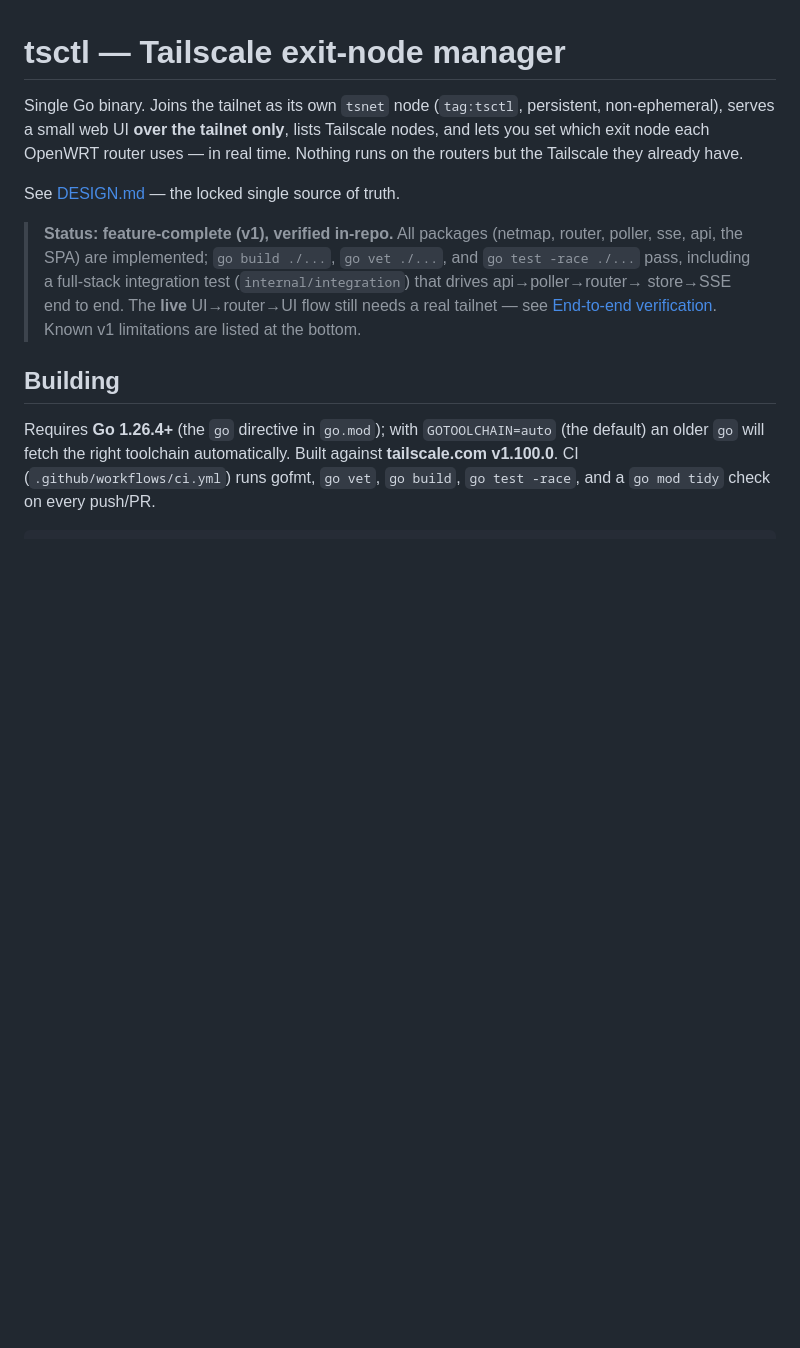
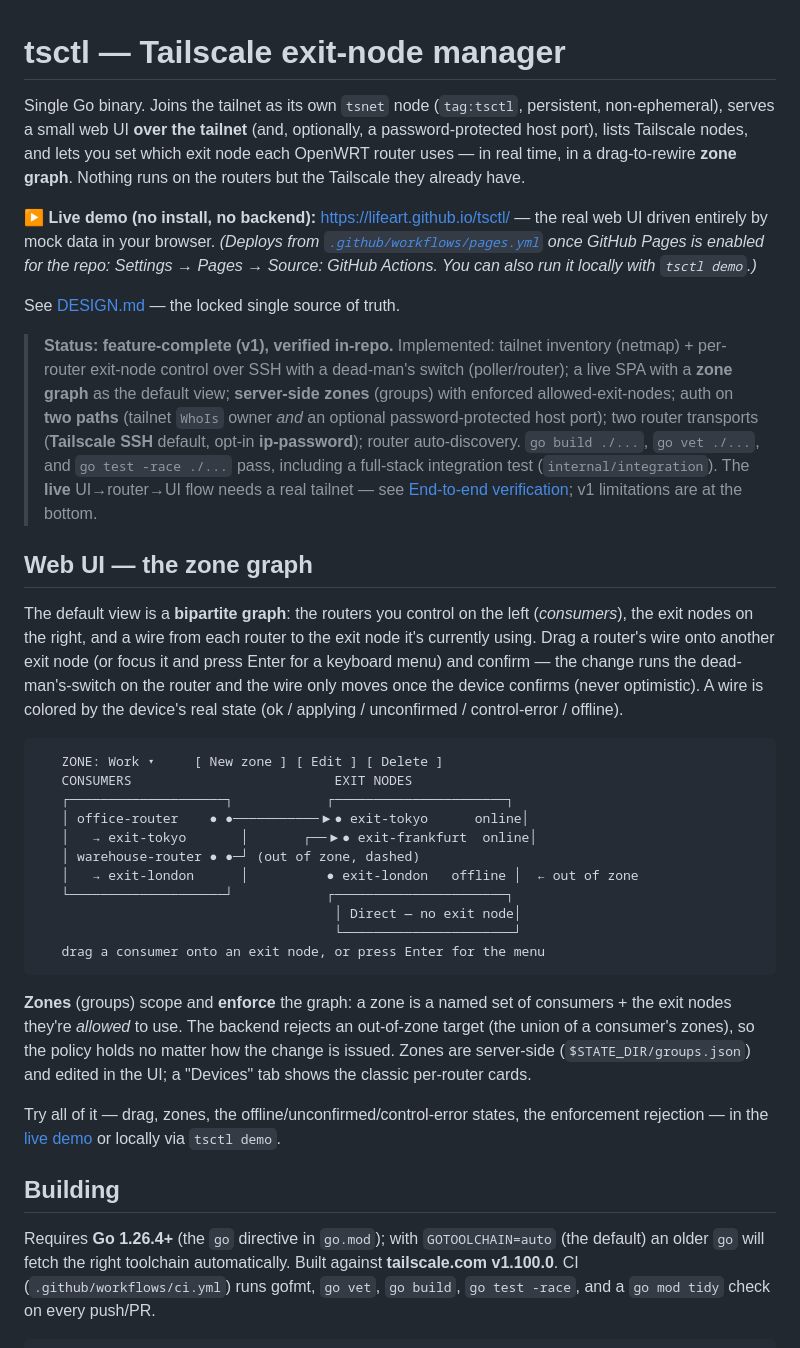
Before and after one commit to lifeart/tsctl, a Markdown page: README.md, the part around the change. GitHub-like rendering; blank space fills up the shorter version.

Commit message:
README: fix tagline, add zone-graph/Web-UI section, link live demo, refresh status
- Tagline no longer says "over the tailnet only" (there's an optional password-
  protected host port).
- New "Web UI — the zone graph" section: the bipartite drag-to-rewire graph
  (consumers -> exit-node wires, never-optimistic, state colors), enforced
  server-side zones, with a Unicode diagram and a prominent link to the live demo.
- Prominent "▶ Live demo" link (GitHub Pages: lifeart.github.io/tsctl) at the top,
  with the enable-Pages note + the local `tsctl demo` alternative.
- Status block refreshed to list the real capabilities (zones, two auth paths,
  two router transports, auto-discovery) instead of the old package list.

(Static screenshots were intentionally not committed — the live demo + the
diagram are the visual; headless capture wasn't reliable in this environment.)

Co-Authored-By: Claude Opus 4.8 (1M context) <noreply@anthropic.com>

````diff
--- a/README.md
+++ b/README.md
@@ -1,19 +1,64 @@
 # tsctl — Tailscale exit-node manager
 
 Single Go binary. Joins the tailnet as its own `tsnet` node (`tag:tsctl`,
-persistent, non-ephemeral), serves a small web UI **over the tailnet only**,
-lists Tailscale nodes, and lets you set which exit node each OpenWRT router uses
-— in real time. Nothing runs on the routers but the Tailscale they already have.
+persistent, non-ephemeral), serves a small web UI **over the tailnet** (and,
+optionally, a password-protected host port), lists Tailscale nodes, and lets you
+set which exit node each OpenWRT router uses — in real time, in a drag-to-rewire
+**zone graph**. Nothing runs on the routers but the Tailscale they already have.
+
+**▶ Live demo (no install, no backend):** <https://lifeart.github.io/tsctl/> —
+the real web UI driven entirely by mock data in your browser. *(Deploys from
+[`.github/workflows/pages.yml`](.github/workflows/pages.yml) once GitHub Pages is
+enabled for the repo: Settings → Pages → Source: GitHub Actions. You can also run
+it locally with `tsctl demo`.)*
 
 See [DESIGN.md](DESIGN.md) — the locked single source of truth.
 
-> **Status: feature-complete (v1), verified in-repo.** All packages (netmap,
-> router, poller, sse, api, the SPA) are implemented; `go build ./...`,
-> `go vet ./...`, and `go test -race ./...` pass, including a full-stack
-> integration test (`internal/integration`) that drives api→poller→router→
-> store→SSE end to end. The **live** UI→router→UI flow still needs a real
-> tailnet — see [End-to-end verification](#end-to-end-verification). Known v1
-> limitations are listed at the bottom.
+> **Status: feature-complete (v1), verified in-repo.** Implemented: tailnet
+> inventory (netmap) + per-router exit-node control over SSH with a dead-man's
+> switch (poller/router); a live SPA with a **zone graph** as the default view;
+> **server-side zones** (groups) with enforced allowed-exit-nodes; auth on **two
+> paths** (tailnet `WhoIs` owner *and* an optional password-protected host port);
+> two router transports (**Tailscale SSH** default, opt-in **ip-password**);
+> router auto-discovery. `go build ./...`, `go vet ./...`, and `go test -race ./...`
+> pass, including a full-stack integration test (`internal/integration`). The
+> **live** UI→router→UI flow needs a real tailnet — see
+> [End-to-end verification](#end-to-end-verification); v1 limitations are at the
+> bottom.
+
+## Web UI — the zone graph
+
+The default view is a **bipartite graph**: the routers you control on the left
+(*consumers*), the exit nodes on the right, and a wire from each router to the
+exit node it's currently using. Drag a router's wire onto another exit node (or
+focus it and press Enter for a keyboard menu) and confirm — the change runs the
+dead-man's-switch on the router and the wire only moves once the device confirms
+(never optimistic). A wire is colored by the device's real state (ok / applying /
+unconfirmed / control-error / offline).
+
+```
+   ZONE: Work ▾     [ New zone ] [ Edit ] [ Delete ]
+   CONSUMERS                          EXIT NODES
+   ┌────────────────────┐            ┌──────────────────────┐
+   │ office-router    ● ●───────────▶● exit-tokyo      online│
+   │   → exit-tokyo       │       ┌──▶● exit-frankfurt  online│
+   │ warehouse-router ● ●─┘ (out of zone, dashed)
+   │   → exit-london      │          ● exit-london   offline │  ← out of zone
+   └────────────────────┘            ┌──────────────────────┐
+                                      │ Direct — no exit node│
+                                      └──────────────────────┘
+   drag a consumer onto an exit node, or press Enter for the menu
+```
+
+**Zones** (groups) scope and **enforce** the graph: a zone is a named set of
+consumers + the exit nodes they're *allowed* to use. The backend rejects an
+out-of-zone target (the union of a consumer's zones), so the policy holds no
+matter how the change is issued. Zones are server-side (`$STATE_DIR/groups.json`)
+and edited in the UI; a "Devices" tab shows the classic per-router cards.
+
+Try all of it — drag, zones, the offline/unconfirmed/control-error states, the
+enforcement rejection — in the [live demo](https://lifeart.github.io/tsctl/) or
+locally via `tsctl demo`.
 
 ## Building
 
````
